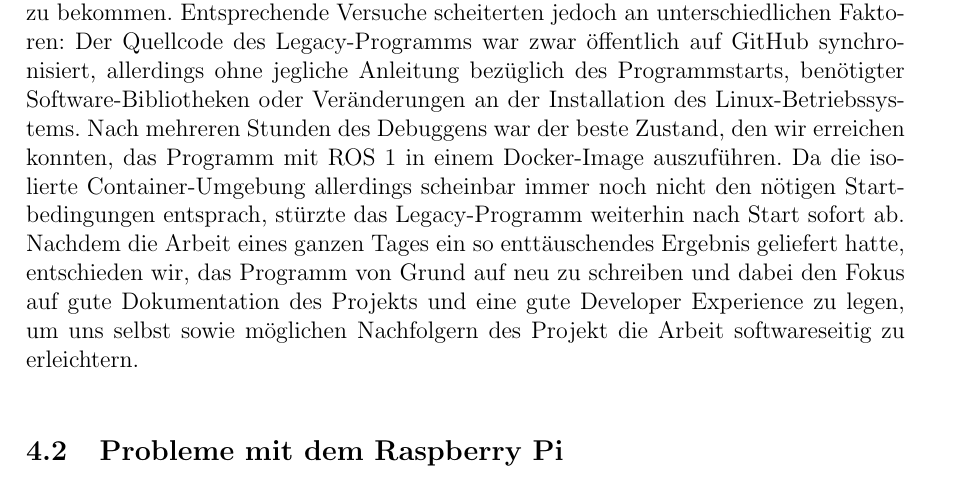
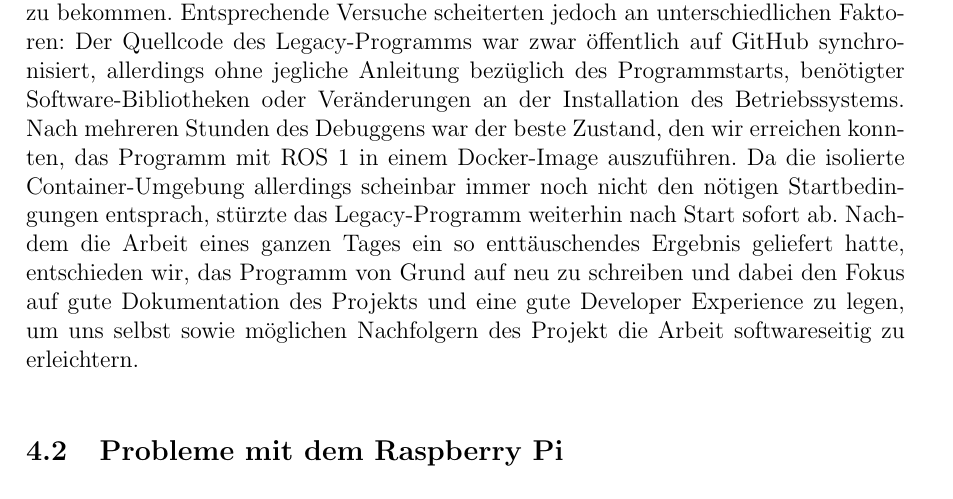
Before and after one commit to hector-crawler/abschlussarbeit, a LaTeX document (abschlussbericht.tex, which reads sections/umsetzung.tex): part of page 16 of 25, cut so that both start at the same text. Compiled offline with pdfLaTeX.

Commit message:
umsetz: Satzspiegel-Fix

```diff
--- a/sections/umsetzung.tex
+++ b/sections/umsetzung.tex
@@ -5,7 +5,7 @@ Dieses Kapitel gibt einen kompakten Überblick über die praktische Umsetzung de
 
 \subsection{Übernahme des Legacy-Projekts}
 
-Erstes Ziel war zu Projektbeginn, das Vorgängerprojekt zu reaktivieren und zum Laufen zu bekommen. Entsprechende Versuche scheiterten jedoch an unterschiedlichen Faktoren: Der Quellcode des Legacy-Programms war zwar öffentlich auf GitHub synchronisiert, allerdings ohne jegliche Anleitung bezüglich des Programmstarts, benötigter Software-Bibliotheken oder Veränderungen an der Installation des Linux-\hspace{0pt}Betriebssystems. Nach mehreren Stunden des Debuggens war der beste Zustand, den wir erreichen konnten, das Programm mit ROS 1 in einem Docker-Image auszuführen. Da die isolierte Container-Umgebung allerdings scheinbar immer noch nicht den nötigen Startbedingungen entsprach, stürzte das Legacy-Programm weiterhin nach Start sofort ab. Nachdem die Arbeit eines ganzen Tages ein so enttäuschendes Ergebnis geliefert hatte, entschieden wir, das Programm von Grund auf neu zu schreiben und dabei den Fokus auf gute Dokumentation des Projekts und eine gute Developer Experience zu legen, um uns selbst sowie möglichen Nachfolgern des Projekt die Arbeit softwareseitig zu erleichtern.
+Erstes Ziel war zu Projektbeginn, das Vorgängerprojekt zu reaktivieren und zum Laufen zu bekommen. Entsprechende Versuche scheiterten jedoch an unterschiedlichen Faktoren: Der Quellcode des Legacy-Programms war zwar öffentlich auf GitHub synchronisiert, allerdings ohne jegliche Anleitung bezüglich des Programmstarts, benötigter Software-Bibliotheken oder Veränderungen an der Installation des Betriebssystems. Nach mehreren Stunden des Debuggens war der beste Zustand, den wir erreichen konnten, das Programm mit ROS 1 in einem Docker-Image auszuführen. Da die isolierte Container-Umgebung allerdings scheinbar immer noch nicht den nötigen Startbedingungen entsprach, stürzte das Legacy-Programm weiterhin nach Start sofort ab. Nachdem die Arbeit eines ganzen Tages ein so enttäuschendes Ergebnis geliefert hatte, entschieden wir, das Programm von Grund auf neu zu schreiben und dabei den Fokus auf gute Dokumentation des Projekts und eine gute Developer Experience zu legen, um uns selbst sowie möglichen Nachfolgern des Projekt die Arbeit softwareseitig zu erleichtern.
 
 \subsection{Probleme mit dem Raspberry Pi}
 
```
